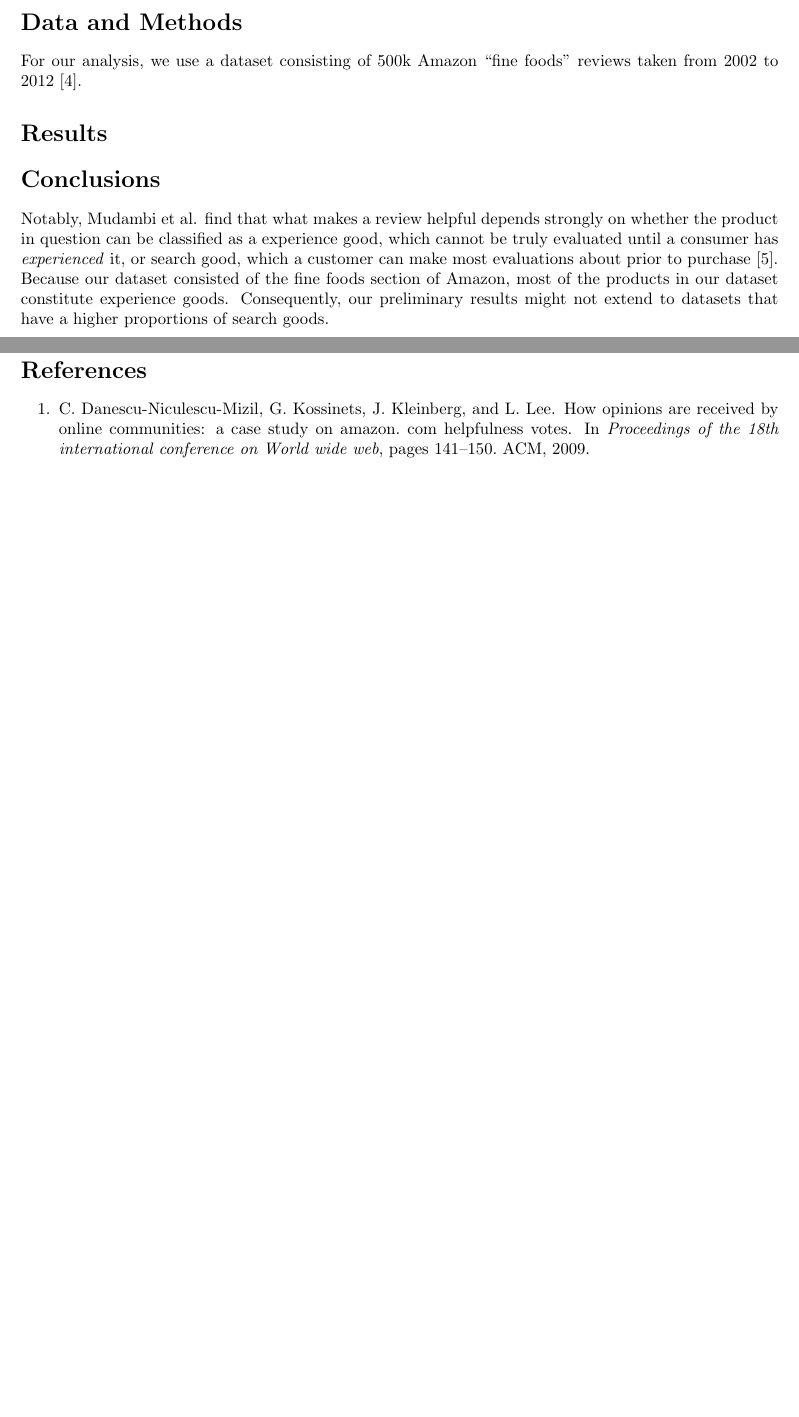
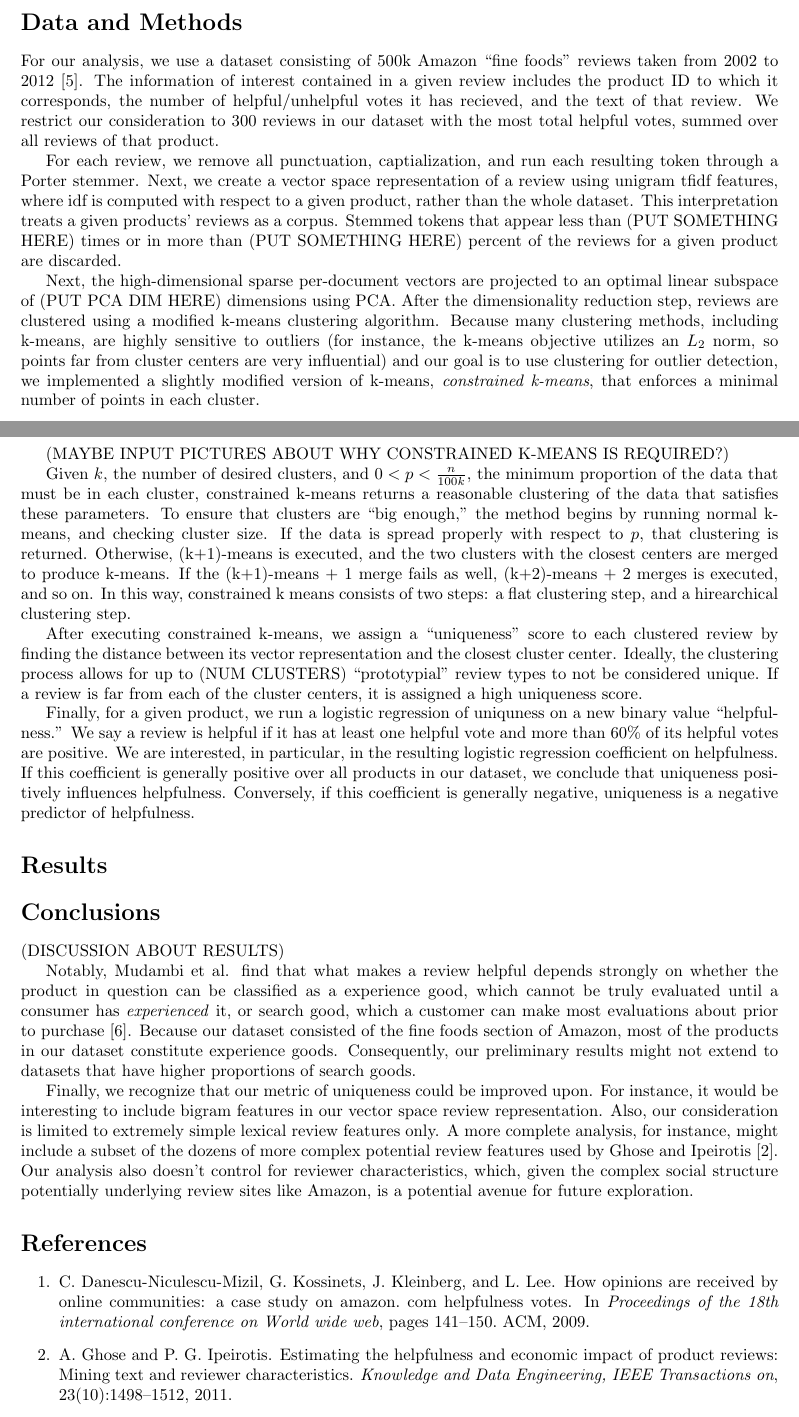
Before and after one commit to ghllee/CS6742, a LaTeX document (A1/writeup/writeup.tex): two parts of pages 1 and 2 of 2 before the commit and two parts of pages 1 and 2 of 3 after it, joined at a grey line, cut so that both start at the same text, the shorter picture padded with empty space. Compiled offline with pdfLaTeX.

Commit message:
worked on the writeup a bit

```diff
--- a/A1/writeup/writeup.tex
+++ b/A1/writeup/writeup.tex
@@ -66,13 +66,29 @@ While it is clear that there is more unique information about the product contai
 Questions about how uniquness relates to helpfulness have been addressed previously. For instance, Danescu-Niculescu-Mizil et al. find that reviews that give star ratings closer to the mean rating for the product are more likely to recieve ``helpful'' votes on Amazon \cite{danescu2009opinions}. In their most successful model, Soo-Min et al. \cite{kim2006automatically} use a set of unigram tfidf features in an SVM regression to predict Amazon review helpfulness, indicating that lexical features do have an effect on helpfulness voting (though they do not report whether or not uniqueness had a positive or negative effect on helpfulness).
 
 \section*{Data and Methods}
-For our analysis, we use a dataset consisting of 500k Amazon ``fine foods'' reviews taken from 2002 to 2012 \cite{mcauley2013amateurs}.
+For our analysis, we use a dataset consisting of 500k Amazon ``fine foods'' reviews taken from 2002 to 2012 \cite{mcauley2013amateurs}. The information of interest contained in a given review includes the product ID to which it corresponds, the number of helpful/unhelpful votes it has recieved, and the text of that review. We restrict our consideration to 300 reviews in our dataset with the most total helpful votes, summed over all reviews of that product.
 
+For each review, we remove all punctuation, captialization, and run each resulting token through a Porter stemmer. Next, we create a vector space representation of a review using unigram tfidf features, where idf is computed with respect to a given product, rather than the whole dataset. This interpretation treats a given products' reviews as a corpus. Stemmed tokens that appear less than (PUT SOMETHING HERE) times or in more than (PUT SOMETHING HERE) percent of the reviews for a given product are discarded.
+
+Next, the high-dimensional sparse per-document vectors are projected to an optimal linear subspace of (PUT PCA DIM HERE) dimensions using PCA. After the dimensionality reduction step, reviews are clustered using a modified k-means clustering algorithm. Because many clustering methods, including k-means, are highly sensitive to outliers (for instance, the k-means objective utilizes an $L_2$ norm, so points far from cluster centers are very influential) and our goal is to use clustering for outlier detection, we implemented a slightly modified version of k-means, \emph{constrained k-means}, that enforces a minimal number of points in each cluster.
+
+(MAYBE INPUT PICTURES ABOUT WHY CONSTRAINED K-MEANS IS REQUIRED?)
+
+Given $k$, the number of desired clusters, and $0 < p < \frac{n}{100k}$, the minimum proportion of the data that must be in each cluster, constrained k-means returns a reasonable clustering of the data that satisfies these parameters. To ensure that clusters are ``big enough,'' the method begins by running normal k-means, and checking cluster size. If the data is spread properly with respect to $p$, that clustering is returned. Otherwise, (k+1)-means is executed, and the two clusters with the closest centers are merged to produce k-means. If the (k+1)-means + 1 merge fails as well, (k+2)-means + 2 merges is executed, and so on. In this way, constrained k means consists of two steps: a flat clustering step, and a hirearchical clustering step.
+
+After executing constrained k-means, we assign a ``uniqueness'' score to each clustered review by finding the distance between its vector representation and the closest cluster center. Ideally, the clustering process allows for up to (NUM CLUSTERS) ``prototypial'' review types to not be considered unique. If a review is far from each of the cluster centers, it is assigned a high uniqueness score.
+
+Finally, for a given product, we run a logistic regression of uniquness on a new binary value ``helpfulness.'' We say a review is helpful if it has at least one helpful vote and more than $60\%$ of its helpful votes are positive. We are interested, in particular, in the resulting logistic regression coefficient on helpfulness. If this coefficient is generally positive over all products in our dataset, we conclude that uniqueness positively influences helpfulness. Conversely, if this coefficient is generally negative, uniqueness is a negative predictor of helpfulness.
 \section*{Results}
 
+
+
 \section*{Conclusions}
+(DISCUSSION ABOUT RESULTS)
 
-Notably, Mudambi et al. find that what makes a review helpful depends strongly on whether the product in question can be classified as a experience good, which cannot be truly evaluated until a consumer has \emph{experienced} it, or search good, which a customer can make most evaluations about prior to purchase \cite{mudambi2010makes}. Because our dataset consisted of the fine foods section of Amazon, most of the products in our dataset constitute experience goods. Consequently, our preliminary results might not extend to datasets that have a higher proportions of search goods.
+Notably, Mudambi et al. find that what makes a review helpful depends strongly on whether the product in question can be classified as a experience good, which cannot be truly evaluated until a consumer has \emph{experienced} it, or search good, which a customer can make most evaluations about prior to purchase \cite{mudambi2010makes}. Because our dataset consisted of the fine foods section of Amazon, most of the products in our dataset constitute experience goods. Consequently, our preliminary results might not extend to datasets that have higher proportions of search goods.
+
+Finally, we recognize that our metric of uniqueness could be improved upon. For instance, it would be interesting to include bigram features in our vector space review representation. Also, our consideration is limited to extremely simple lexical review features only. A more complete analysis, for instance, might include a subset of the dozens of more complex potential review features used by Ghose and Ipeirotis \cite{ghose2011estimating}. Our analysis also doesn't control for reviewer characteristics, which, given the complex social structure potentially underlying review sites like Amazon, is a potential avenue for future exploration.
 
 \bibliography{refs}
 
```
Also changed, not shown: A1/writeup/refs.bib (+11 -0 lines).
